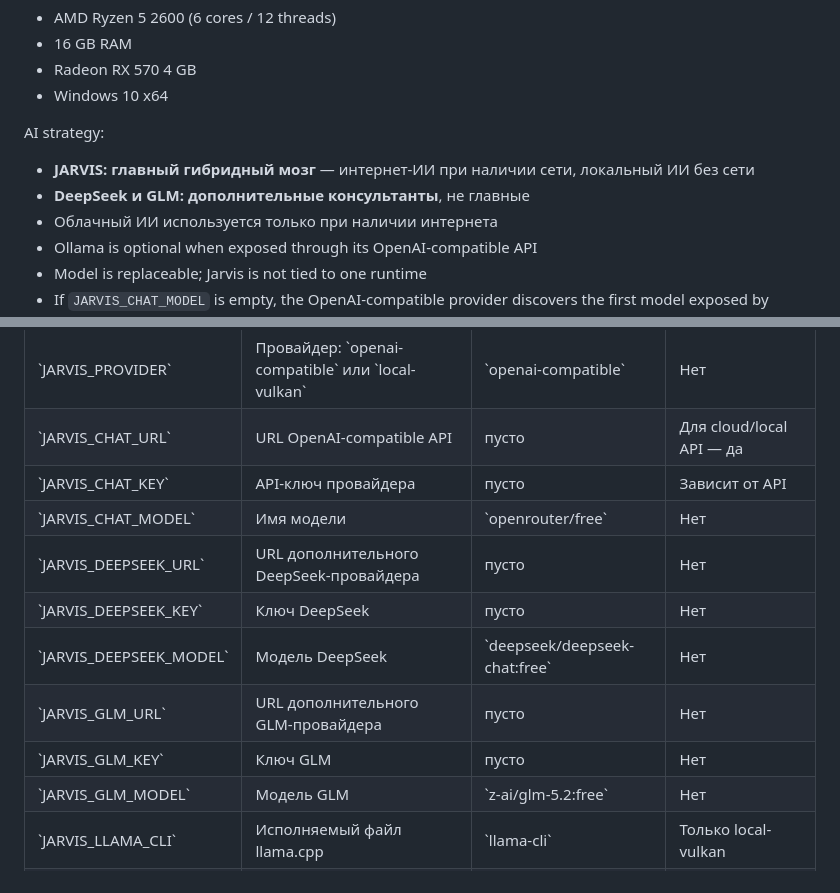
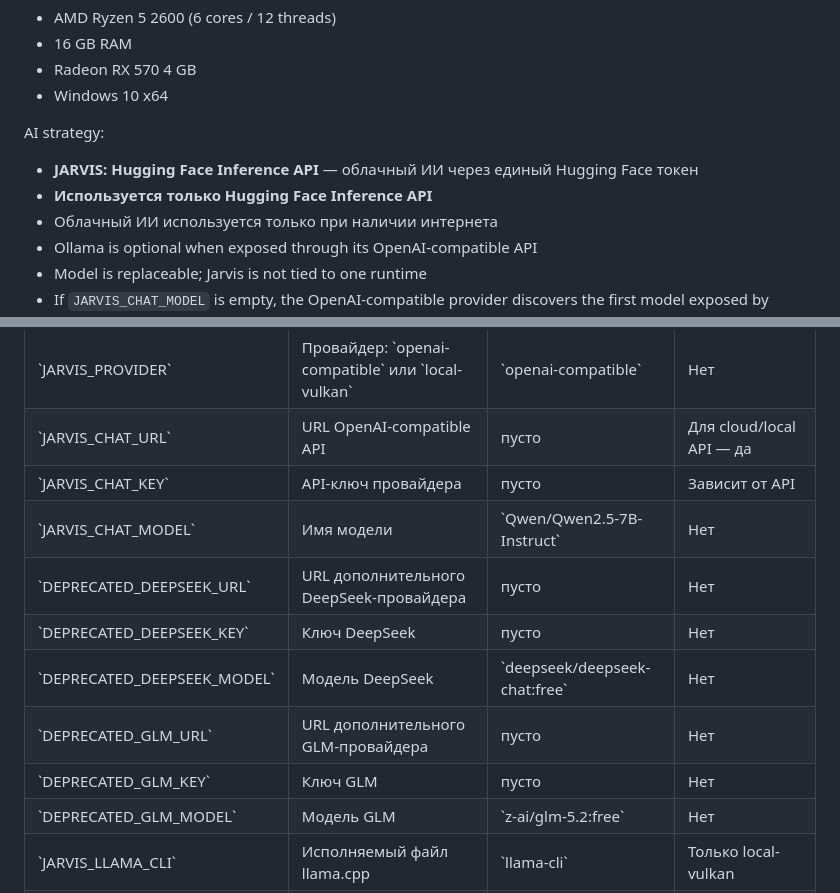
Before and after one commit to dancorsoodessa-afk/jarvis, a Markdown page: README.md, 2 parts joined by grey strips. GitHub-like rendering.

Commit message:
Document Hugging Face-only setup

```diff
--- a/README.md
+++ b/README.md
@@ -11,8 +11,8 @@ Target hardware:
 - Windows 10 x64
 
 AI strategy:
-- **JARVIS: главный гибридный мозг** — интернет-ИИ при наличии сети, локальный ИИ без сети
-- **DeepSeek и GLM: дополнительные консультанты**, не главные
+- **JARVIS: Hugging Face Inference API** — облачный ИИ через единый Hugging Face токен
+- **Используется только Hugging Face Inference API**
 - Облачный ИИ используется только при наличии интернета
 - Ollama is optional when exposed through its OpenAI-compatible API
 - Model is replaceable; Jarvis is not tied to one runtime
@@ -87,13 +87,13 @@ Flutter UI может запускать агент через IPC. Если г
 | \`JARVIS_PROVIDER\` | Провайдер: \`openai-compatible\` или \`local-vulkan\` | \`openai-compatible\` | Нет |
 | \`JARVIS_CHAT_URL\` | URL OpenAI-compatible API | пусто | Для cloud/local API — да |
 | \`JARVIS_CHAT_KEY\` | API-ключ провайдера | пусто | Зависит от API |
-| \`JARVIS_CHAT_MODEL\` | Имя модели | \`openrouter/free\` | Нет |
-| \`JARVIS_DEEPSEEK_URL\` | URL дополнительного DeepSeek-провайдера | пусто | Нет |
-| \`JARVIS_DEEPSEEK_KEY\` | Ключ DeepSeek | пусто | Нет |
-| \`JARVIS_DEEPSEEK_MODEL\` | Модель DeepSeek | \`deepseek/deepseek-chat:free\` | Нет |
-| \`JARVIS_GLM_URL\` | URL дополнительного GLM-провайдера | пусто | Нет |
-| \`JARVIS_GLM_KEY\` | Ключ GLM | пусто | Нет |
-| \`JARVIS_GLM_MODEL\` | Модель GLM | \`z-ai/glm-5.2:free\` | Нет |
+| \`JARVIS_CHAT_MODEL\` | Имя модели | \`Qwen/Qwen2.5-7B-Instruct\` | Нет |
+| \`DEPRECATED_DEEPSEEK_URL\` | URL дополнительного DeepSeek-провайдера | пусто | Нет |
+| \`DEPRECATED_DEEPSEEK_KEY\` | Ключ DeepSeek | пусто | Нет |
+| \`DEPRECATED_DEEPSEEK_MODEL\` | Модель DeepSeek | \`deepseek/deepseek-chat:free\` | Нет |
+| \`DEPRECATED_GLM_URL\` | URL дополнительного GLM-провайдера | пусто | Нет |
+| \`DEPRECATED_GLM_KEY\` | Ключ GLM | пусто | Нет |
+| \`DEPRECATED_GLM_MODEL\` | Модель GLM | \`z-ai/glm-5.2:free\` | Нет |
 | \`JARVIS_LLAMA_CLI\` | Исполняемый файл llama.cpp | \`llama-cli\` | Только local-vulkan |
 | \`JARVIS_MODEL\` | Путь к GGUF-модели для local-vulkan | \`model.gguf\` | Только local-vulkan |
 | \`JARVIS_CTX\` | Размер контекста, минимум 256 | \`2048\` | Нет |
```
